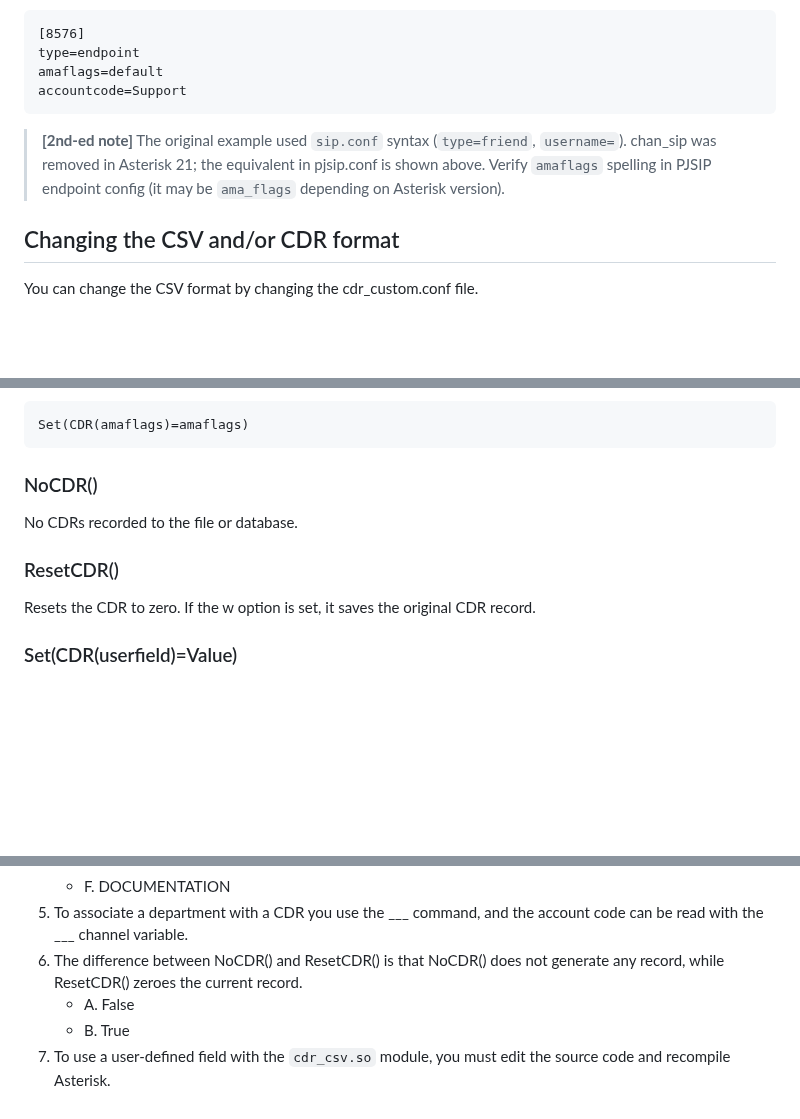
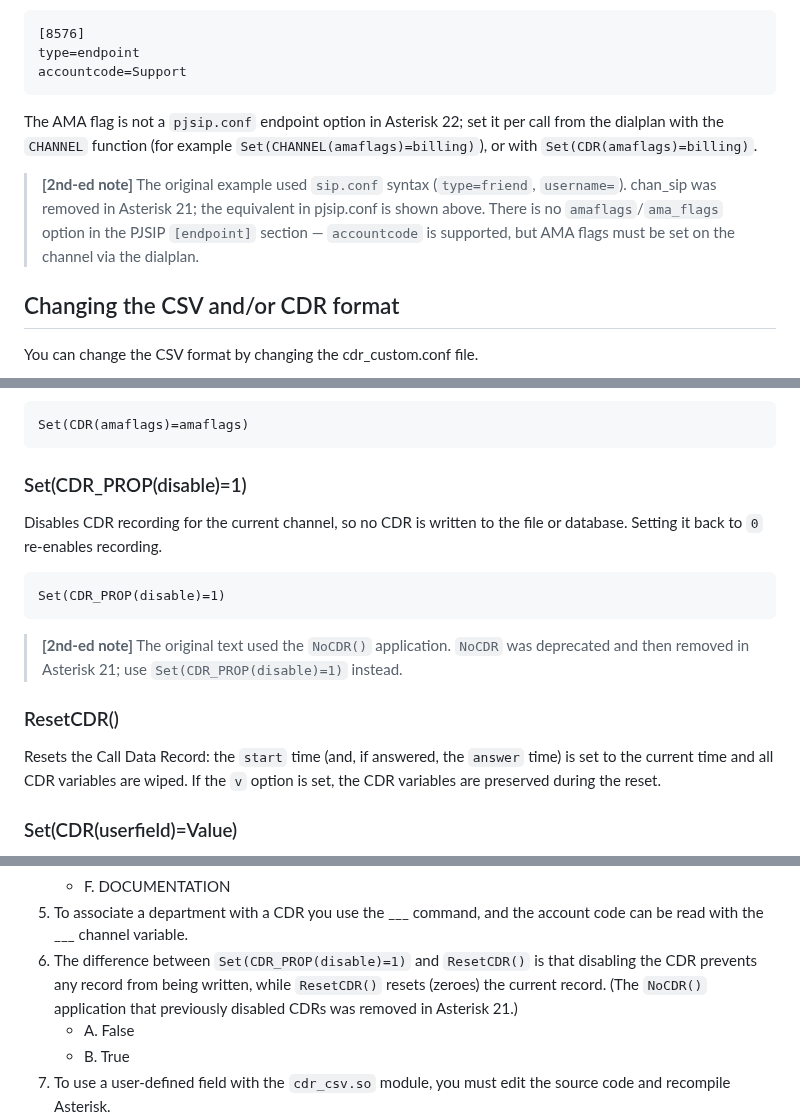
Before and after one commit to flaviogoncalves/asterisk-guide, a Markdown page: src/chapters/16-cdr-cel.md, 3 parts joined by grey strips. Drawn GitHub-style; blank space fills up the shorter version.

````diff
--- a/src/chapters/16-cdr-cel.md
+++ b/src/chapters/16-cdr-cel.md
@@ -28,11 +28,12 @@ Similar to the way in which a record can be flagged for billing or documentation
 ```
 [8576]
 type=endpoint
-amaflags=default
 accountcode=Support
 ```
 
-> **[2nd-ed note]** The original example used `sip.conf` syntax (`type=friend`, `username=`). chan_sip was removed in Asterisk 21; the equivalent in pjsip.conf is shown above. Verify `amaflags` spelling in PJSIP endpoint config (it may be `ama_flags` depending on Asterisk version).
+The AMA flag is not a `pjsip.conf` endpoint option in Asterisk 22; set it per call from the dialplan with the `CHANNEL` function (for example `Set(CHANNEL(amaflags)=billing)`), or with `Set(CDR(amaflags)=billing)`.
+
+> **[2nd-ed note]** The original example used `sip.conf` syntax (`type=friend`, `username=`). chan_sip was removed in Asterisk 21; the equivalent in pjsip.conf is shown above. There is no `amaflags`/`ama_flags` option in the PJSIP `[endpoint]` section — `accountcode` is supported, but AMA flags must be set on the channel via the dialplan.
 
 ## Changing the CSV and/or CDR format
 
@@ -245,13 +246,19 @@ Set a flag for billing purposes. Options are default, omit, documentation, and b
 Set(CDR(amaflags)=amaflags)
 ```
 
-### NoCDR()
+### Set(CDR_PROP(disable)=1)
 
-No CDRs recorded to the file or database.
+Disables CDR recording for the current channel, so no CDR is written to the file or database. Setting it back to `0` re-enables recording.
+
+```
+Set(CDR_PROP(disable)=1)
+```
+
+> **[2nd-ed note]** The original text used the `NoCDR()` application. `NoCDR` was deprecated and then removed in Asterisk 21; use `Set(CDR_PROP(disable)=1)` instead.
 
 ### ResetCDR()
 
-Resets the CDR to zero. If the w option is set, it saves the original CDR record.
+Resets the Call Data Record: the `start` time (and, if answered, the `answer` time) is set to the current time and all CDR variables are wiped. If the `v` option is set, the CDR variables are preserved during the reset.
 
 ### Set(CDR(userfield)=Value)
 
@@ -350,7 +357,7 @@ In this chapter we have learned how to implement CDR recording in text files and
    - E. BILLING
    - F. DOCUMENTATION
 5. To associate a department with a CDR you use the ___ command, and the account code can be read with the ___ channel variable.
-6. The difference between NoCDR() and ResetCDR() is that NoCDR() does not generate any record, while ResetCDR() zeroes the current record.
+6. The difference between `Set(CDR_PROP(disable)=1)` and `ResetCDR()` is that disabling the CDR prevents any record from being written, while `ResetCDR()` resets (zeroes) the current record. (The `NoCDR()` application that previously disabled CDRs was removed in Asterisk 21.)
    - A. False
    - B. True
 7. To use a user-defined field with the `cdr_csv.so` module, you must edit the source code and recompile Asterisk.
````
Also changed, not shown: other parts of src/chapters/16-cdr-cel.md (+1 -1 lines), book/factcheck/16-cdr-cel.md (added, +47 -0 lines).
